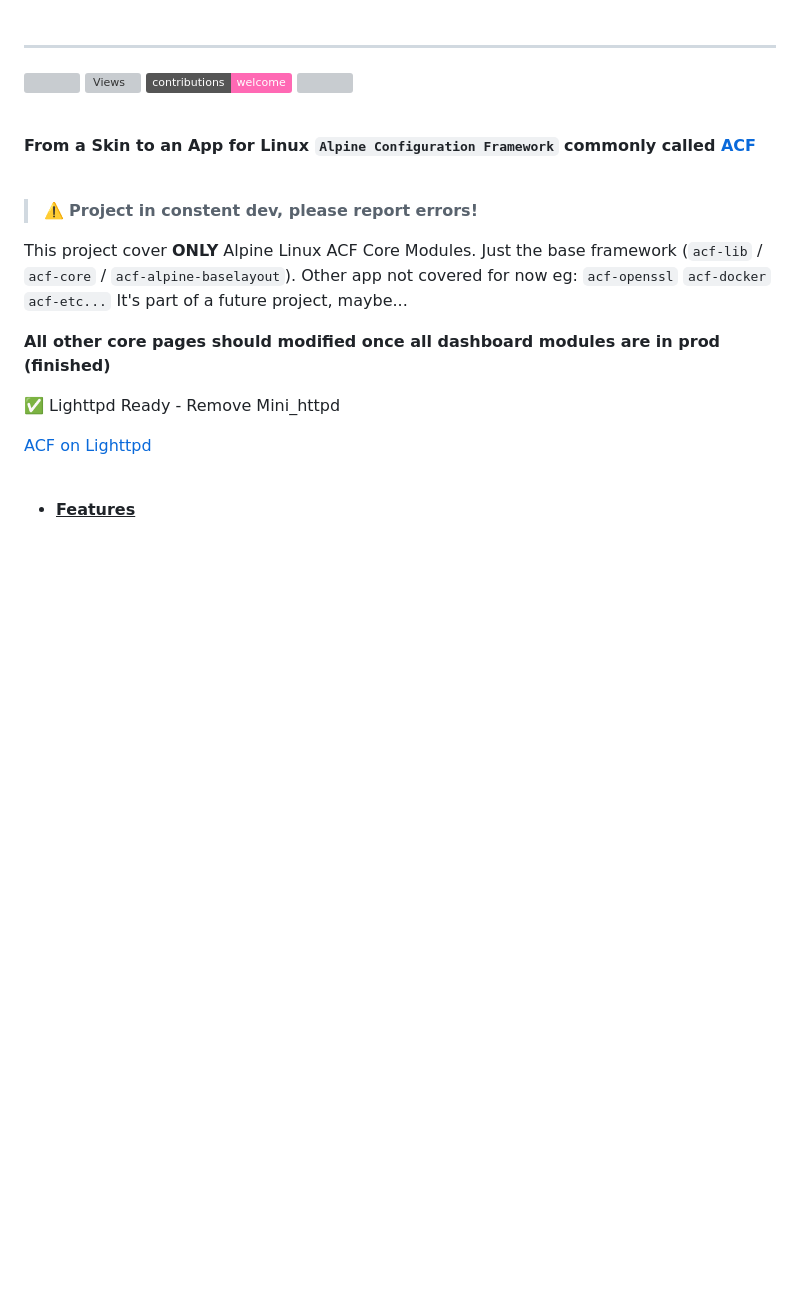
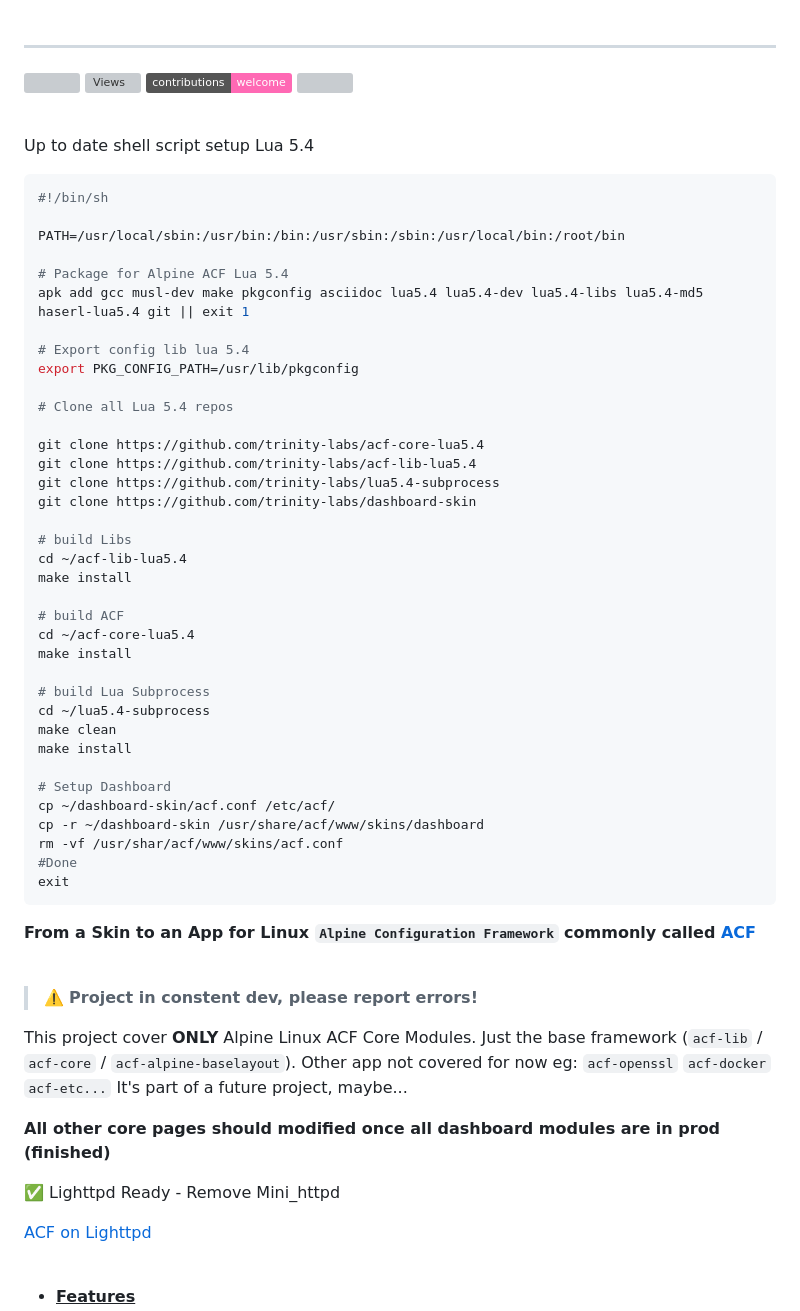
Before and after one commit to trinity-labs/official, a Markdown page: README.md, the part around the change. Rendered like a GitHub page; badges without logos; blank space fills up the shorter version; grey boxes are pictures that could not be loaded.

````diff
--- a/README.md
+++ b/README.md
@@ -12,6 +12,50 @@
   ![](https://img.shields.io/github/issues/trinity-labs/dashboard-skin.svg)
 
 <br>
+
+Up to date shell script setup Lua 5.4
+
+
+  ```bash
+#!/bin/sh
+
+ PATH=/usr/local/sbin:/usr/bin:/bin:/usr/sbin:/sbin:/usr/local/bin:/root/bin
+
+# Package for Alpine ACF Lua 5.4
+ apk add gcc musl-dev make pkgconfig asciidoc lua5.4 lua5.4-dev lua5.4-libs lua5.4-md5 haserl-lua5.4 git || exit 1
+
+# Export config lib lua 5.4
+ export PKG_CONFIG_PATH=/usr/lib/pkgconfig
+
+# Clone all Lua 5.4 repos
+
+ git clone https://github.com/trinity-labs/acf-core-lua5.4
+ git clone https://github.com/trinity-labs/acf-lib-lua5.4
+ git clone https://github.com/trinity-labs/lua5.4-subprocess
+ git clone https://github.com/trinity-labs/dashboard-skin
+
+# build Libs
+ cd ~/acf-lib-lua5.4
+ make install
+
+# build ACF
+ cd ~/acf-core-lua5.4
+ make install
+
+# build Lua Subprocess
+ cd ~/lua5.4-subprocess
+ make clean
+ make install
+
+# Setup Dashboard
+ cp ~/dashboard-skin/acf.conf /etc/acf/
+ cp -r ~/dashboard-skin /usr/share/acf/www/skins/dashboard
+ rm -vf /usr/shar/acf/www/skins/acf.conf
+#Done
+exit
+  ```
+
+
 
 **From a Skin to an App for Linux `Alpine Configuration Framework` commonly called [ACF](https://wiki.alpinelinux.org/wiki/Alpine_Configuration_Framework_Design)**
 <br>
````
